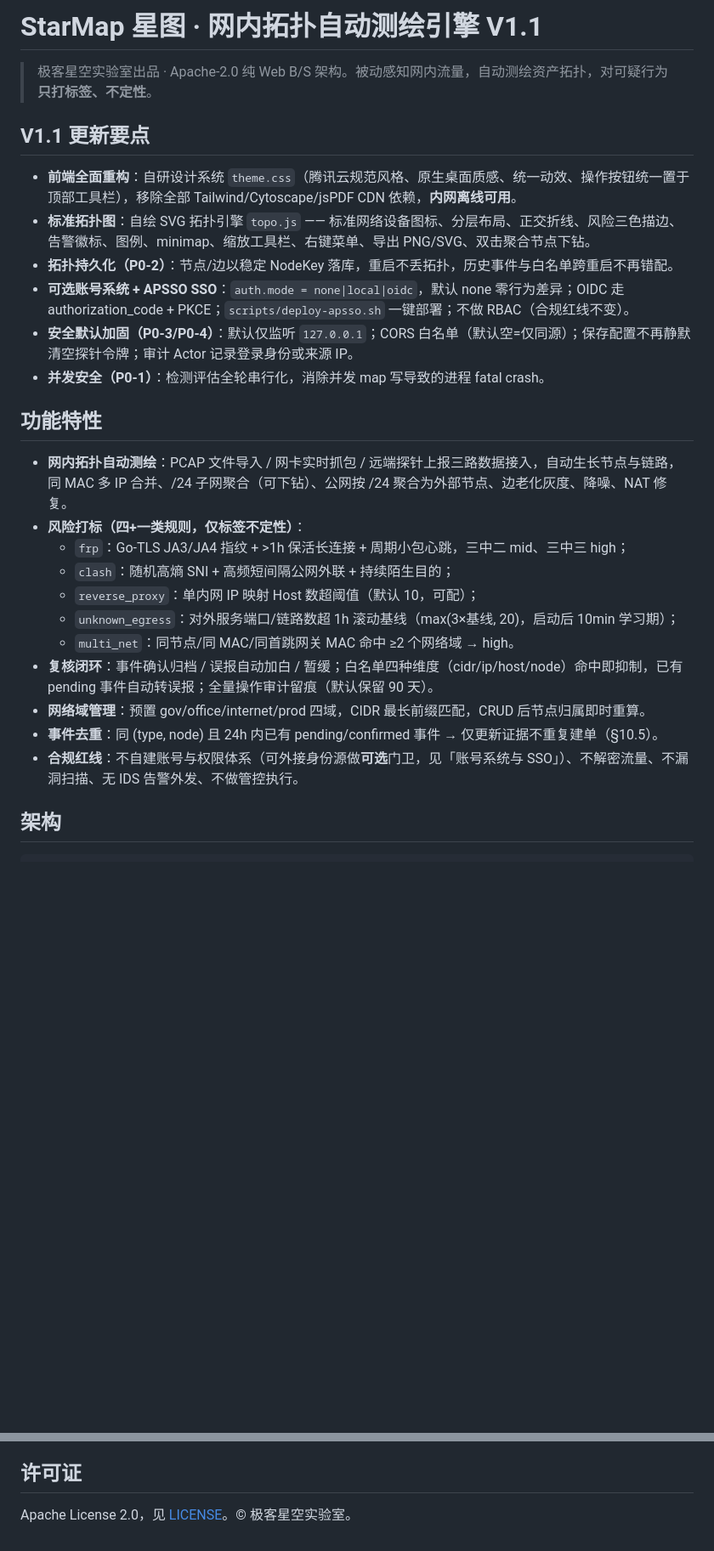
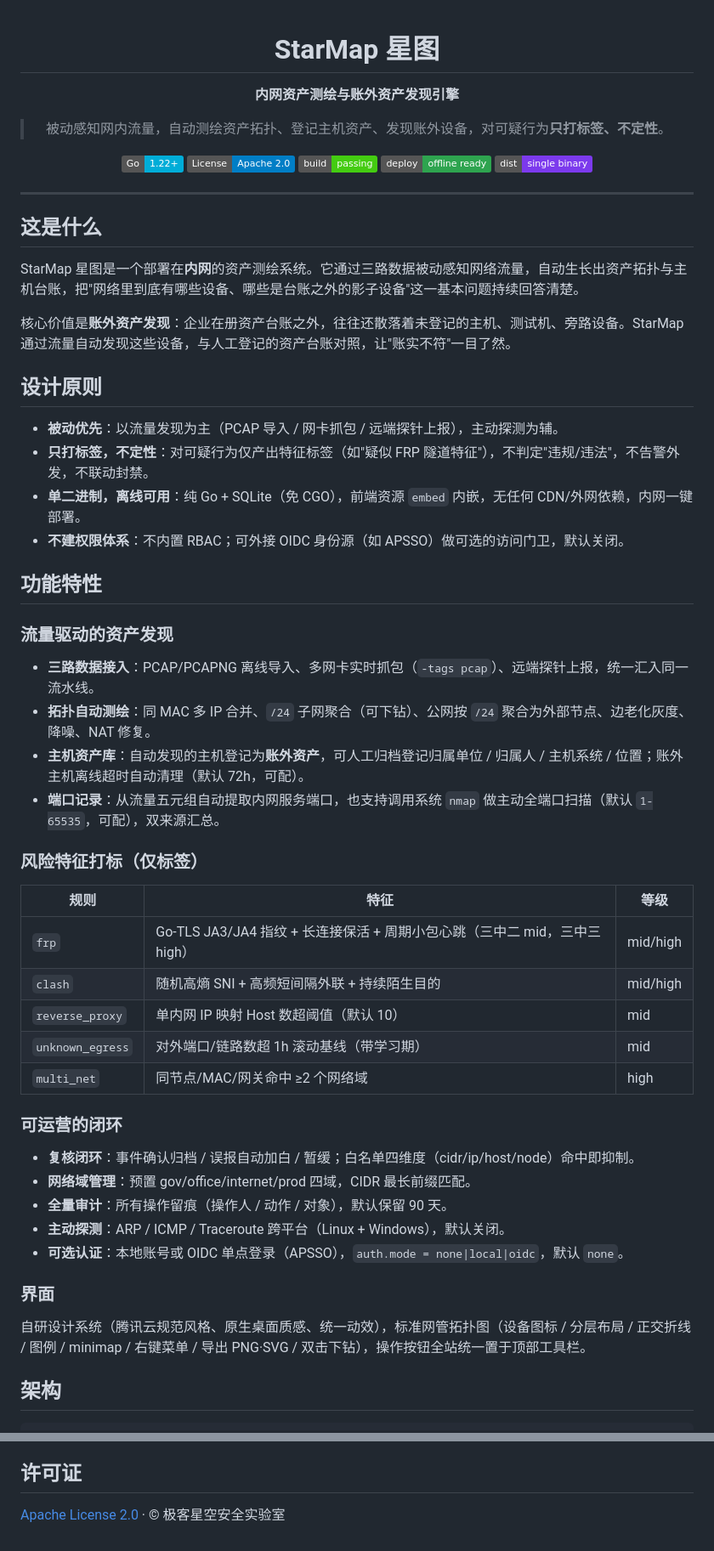
Before and after one commit to kinghtxg/starmap, a Markdown page: README.md, 2 parts joined by grey strips. Shown: that part at 85% size. Drawn GitHub-style; badges without logos; blank space fills up the shorter version.

```diff
--- a/README.md
+++ b/README.md
@@ -1,30 +1,64 @@
-# StarMap 星图 · 网内拓扑自动测绘引擎 V1.1
+<div align="center">
 
-> 极客星空实验室出品 · Apache-2.0
-> 纯 Web B/S 架构。被动感知网内流量，自动测绘资产拓扑，对可疑行为**只打标签、不定性**。
+# StarMap 星图
 
-## V1.1 更新要点
+**内网资产测绘与账外资产发现引擎**
 
-- **前端全面重构**：自研设计系统 `theme.css`（腾讯云规范风格、原生桌面质感、统一动效、操作按钮统一置于顶部工具栏），移除全部 Tailwind/Cytoscape/jsPDF CDN 依赖，**内网离线可用**。
-- **标准拓扑图**：自绘 SVG 拓扑引擎 `topo.js` —— 标准网络设备图标、分层布局、正交折线、风险三色描边、告警徽标、图例、minimap、缩放工具栏、右键菜单、导出 PNG/SVG、双击聚合节点下钻。
-- **拓扑持久化（P0-2）**：节点/边以稳定 NodeKey 落库，重启不丢拓扑，历史事件与白名单跨重启不再错配。
-- **可选账号系统 + APSSO SSO**：`auth.mode = none|local|oidc`，默认 none 零行为差异；OIDC 走 authorization_code + PKCE；`scripts/deploy-apsso.sh` 一键部署；不做 RBAC（合规红线不变）。
-- **安全默认加固（P0-3/P0-4）**：默认仅监听 `127.0.0.1`；CORS 白名单（默认空=仅同源）；保存配置不再静默清空探针令牌；审计 Actor 记录登录身份或来源 IP。
-- **并发安全（P0-1）**：检测评估全轮串行化，消除并发 map 写导致的进程 fatal crash。
+> 被动感知网内流量，自动测绘资产拓扑、登记主机资产、发现账外设备，对可疑行为**只打标签、不定性**。
+
+[![Go Version](https://img.shields.io/badge/Go-1.22+-00ADD8?logo=go&logoColor=white)](https://go.dev)
+[![License](https://img.shields.io/badge/License-Apache%202.0-blue.svg)](LICENSE)
+[![Build](https://img.shields.io/badge/build-passing-brightgreen)]()
+[![Offline](https://img.shields.io/badge/deploy-offline%20ready-2ea44f)]()
+[![Single Binary](https://img.shields.io/badge/dist-single%20binary-7c3aed)]()
+
+</div>
+
+---
+
+## 这是什么
+
+StarMap 星图是一个部署在**内网**的资产测绘系统。它通过三路数据被动感知网络流量，自动生长出资产拓扑与主机台账，把"网络里到底有哪些设备、哪些是台账之外的影子设备"这一基本问题持续回答清楚。
+
+核心价值是**账外资产发现**：企业在册资产台账之外，往往还散落着未登记的主机、测试机、旁路设备。StarMap 通过流量自动发现这些设备，与人工登记的资产台账对照，让"账实不符"一目了然。
+
+## 设计原则
+
+- **被动优先**：以流量发现为主（PCAP 导入 / 网卡抓包 / 远端探针上报），主动探测为辅。
+- **只打标签，不定性**：对可疑行为仅产出特征标签（如"疑似 FRP 隧道特征"），不判定"违规/违法"，不告警外发，不联动封禁。
+- **单二进制，离线可用**：纯 Go + SQLite（免 CGO），前端资源 `embed` 内嵌，无任何 CDN/外网依赖，内网一键部署。
+- **不建权限体系**：不内置 RBAC；可外接 OIDC 身份源（如 APSSO）做可选的访问门卫，默认关闭。
 
 ## 功能特性
 
-- **网内拓扑自动测绘**：PCAP 文件导入 / 网卡实时抓包 / 远端探针上报三路数据接入，自动生长节点与链路，同 MAC 多 IP 合并、/24 子网聚合（可下钻）、公网按 /24 聚合为外部节点、边老化灰度、降噪、NAT 修复。
-- **风险打标（四+一类规则，仅标签不定性）**：
-  - `frp`：Go-TLS JA3/JA4 指纹 + >1h 保活长连接 + 周期小包心跳，三中二 mid、三中三 high；
-  - `clash`：随机高熵 SNI + 高频短间隔公网外联 + 持续陌生目的；
-  - `reverse_proxy`：单内网 IP 映射 Host 数超阈值（默认 10，可配）；
-  - `unknown_egress`：对外服务端口/链路数超 1h 滚动基线（max(3×基线, 20)，启动后 10min 学习期）；
-  - `multi_net`：同节点/同 MAC/同首跳网关 MAC 命中 ≥2 个网络域 → high。
-- **复核闭环**：事件确认归档 / 误报自动加白 / 暂缓；白名单四种维度（cidr/ip/host/node）命中即抑制，已有 pending 事件自动转误报；全量操作审计留痕（默认保留 90 天）。
-- **网络域管理**：预置 gov/office/internet/prod 四域，CIDR 最长前缀匹配，CRUD 后节点归属即时重算。
-- **事件去重**：同 (type, node) 且 24h 内已有 pending/confirmed 事件 → 仅更新证据不重复建单（§10.5）。
-- **合规红线**：不自建账号与权限体系（可外接身份源做**可选**门卫，见「账号系统与 SSO」）、不解密流量、不漏洞扫描、无 IDS 告警外发、不做管控执行。
+### 流量驱动的资产发现
+
+- **三路数据接入**：PCAP/PCAPNG 离线导入、多网卡实时抓包（`-tags pcap`）、远端探针上报，统一汇入同一流水线。
+- **拓扑自动测绘**：同 MAC 多 IP 合并、`/24` 子网聚合（可下钻）、公网按 `/24` 聚合为外部节点、边老化灰度、降噪、NAT 修复。
+- **主机资产库**：自动发现的主机登记为**账外资产**，可人工归档登记归属单位 / 归属人 / 主机系统 / 位置；账外主机离线超时自动清理（默认 72h，可配）。
+- **端口记录**：从流量五元组自动提取内网服务端口，也支持调用系统 `nmap` 做主动全端口扫描（默认 `1-65535`，可配），双来源汇总。
+
+### 风险特征打标（仅标签）
+
+| 规则 | 特征 | 等级 |
+|---|---|---|
+| `frp` | Go-TLS JA3/JA4 指纹 + 长连接保活 + 周期小包心跳（三中二 mid，三中三 high） | mid/high |
+| `clash` | 随机高熵 SNI + 高频短间隔外联 + 持续陌生目的 | mid/high |
+| `reverse_proxy` | 单内网 IP 映射 Host 数超阈值（默认 10） | mid |
+| `unknown_egress` | 对外端口/链路数超 1h 滚动基线（带学习期） | mid |
+| `multi_net` | 同节点/MAC/网关命中 ≥2 个网络域 | high |
+
+### 可运营的闭环
+
+- **复核闭环**：事件确认归档 / 误报自动加白 / 暂缓；白名单四维度（cidr/ip/host/node）命中即抑制。
+- **网络域管理**：预置 gov/office/internet/prod 四域，CIDR 最长前缀匹配。
+- **全量审计**：所有操作留痕（操作人 / 动作 / 对象），默认保留 90 天。
+- **主动探测**：ARP / ICMP / Traceroute 跨平台（Linux + Windows），默认关闭。
+- **可选认证**：本地账号或 OIDC 单点登录（APSSO），`auth.mode = none|local|oidc`，默认 `none`。
+
+### 界面
+
+自研设计系统（腾讯云规范风格、原生桌面质感、统一动效），标准网管拓扑图（设备图标 / 分层布局 / 正交折线 / 图例 / minimap / 右键菜单 / 导出 PNG·SVG / 双击下钻），操作按钮全站统一置于顶部工具栏。
 
 ## 架构
 
@@ -148,4 +180,4 @@ JA4 指纹为**按公开算法规范（FoxIO 公开的 JA4 方法学字符串格
 
 ## 许可证
 
-Apache License 2.0，见 [LICENSE](LICENSE)。© 极客星空实验室。
+[Apache License 2.0](LICENSE) · © 极客星空安全实验室
```
Also changed, not shown: other parts of README.md (+69 -71 lines), CONTRIBUTING.md (added, +39 -0 lines), docs/screenshots/website.png (added), 6 other files.
